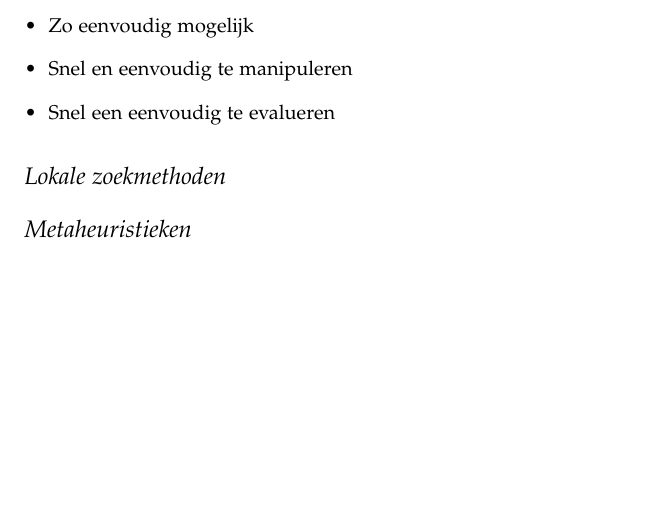
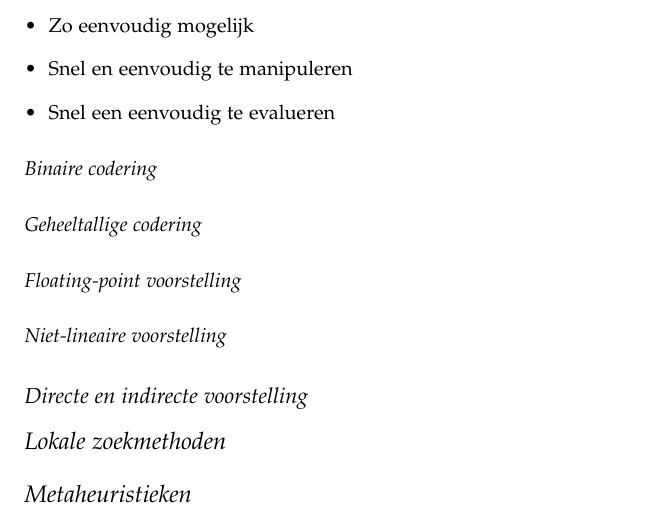
Before and after one commit to iPieter/optimalisatietechnieken, a LaTeX book (main.tex, which reads chapter_4.tex): part of page 13 of 13, cut so that both start at the same text, the shorter picture padded with empty space. Compiled offline with pdfLaTeX.

Commit message:
Added encodings outline

```diff
--- a/chapter_4.tex
+++ b/chapter_4.tex
@@ -14,6 +14,15 @@ Een modellering dient om een oplossing voor te stellen, waarbij deze aan de volg
     \item Snel een eenvoudig te evalueren
 \end{itemize}
 
+\paragraph{Binaire codering}
+\paragraph{Geheeltallige codering}
+\paragraph{Floating-point voorstelling}
+\paragraph{Niet-lineaire voorstelling}
+
+\subsection{Directe en indirecte voorstelling}
+
+
+
 \section{Lokale zoekmethoden}
 
 \section{Metaheuristieken}
```
